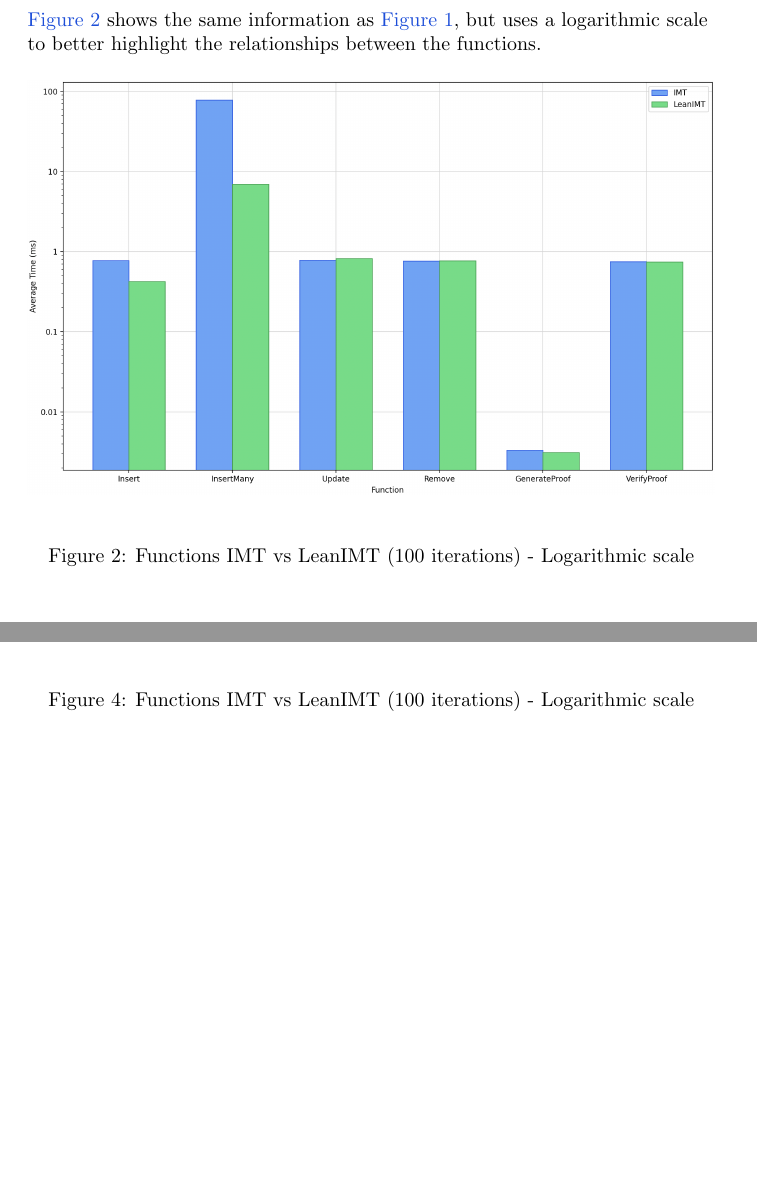
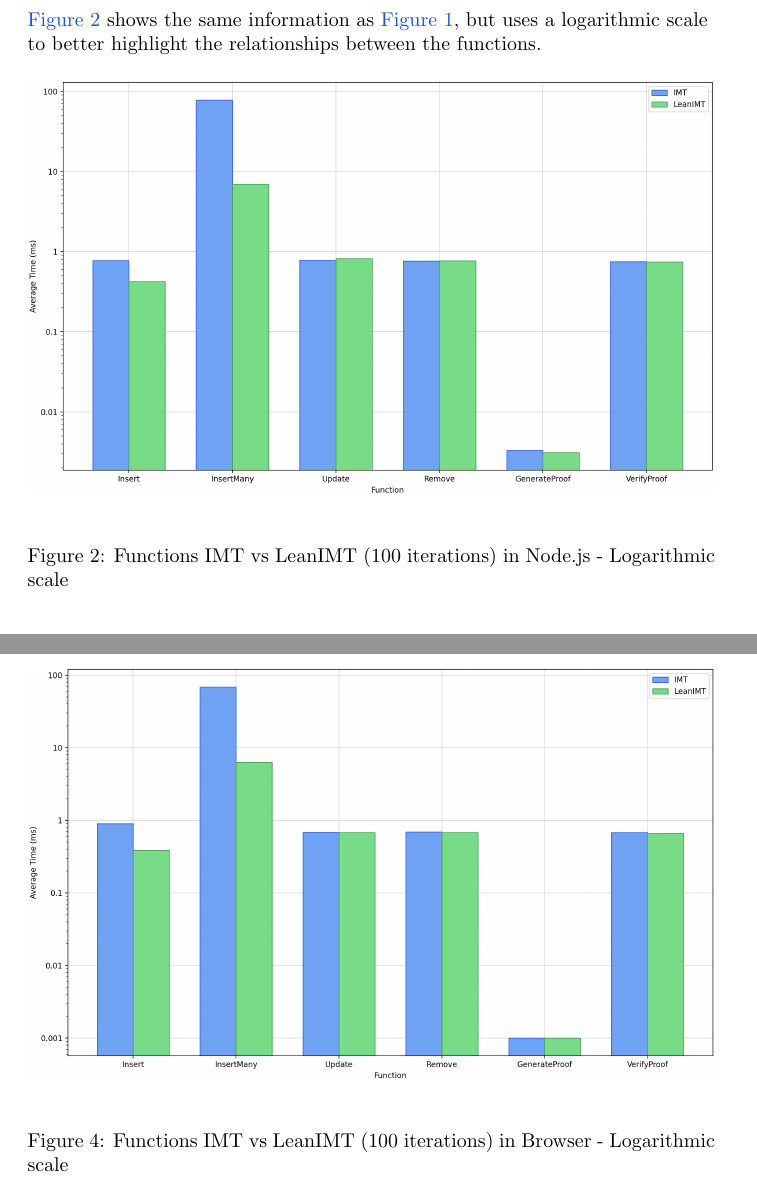
Before and after one commit to vplasencia/leanimt-paper, a LaTeX document (paper/leanimt-paper.tex): two parts of pages 25 and 27 of 35, joined at a grey line, cut so that both start at the same text, the shorter picture padded with empty space. The pictures show the PDF file paper/leanimt-paper.pdf that the author committed with the source.

Commit message:
docs: update figure titles

```diff
--- a/paper/leanimt-paper.tex
+++ b/paper/leanimt-paper.tex
@@ -1173,7 +1173,7 @@ For example:
             \addlegendentry{LeanIMT}
         \end{axis}
     \end{tikzpicture}
-    \caption{Functions IMT vs LeanIMT (100 iterations)}
+    \caption{Functions IMT vs LeanIMT (100 iterations) in Node.js}
     \label{fig:functions-bar1}
 \end{figure}
 
@@ -1182,7 +1182,7 @@ For example:
 \begin{figure}[H]
     \centering
     \includegraphics[width=\textwidth]{images/functions-node-bar-logarithmic-scale.png}
-    \caption{Functions IMT vs LeanIMT (100 iterations) - Logarithmic scale}
+    \caption{Functions IMT vs LeanIMT (100 iterations) in Node.js - Logarithmic scale}
     \label{fig:functions-node-bar-logarithmic-scale}
 \end{figure}
 
@@ -1229,7 +1229,7 @@ For example:
             \addlegendentry{LeanIMT}
         \end{axis}
     \end{tikzpicture}
-    \caption{Functions IMT vs LeanIMT (100 iterations)}
+    \caption{Functions IMT vs LeanIMT (100 iterations) in Browser}
     \label{fig:functions-browser-bar1}
 \end{figure}
 
@@ -1238,7 +1238,7 @@ For example:
 \begin{figure}[H]
     \centering
     \includegraphics[width=\textwidth]{images/functions-browser-bar-logarithmic-scale.png}
-    \caption{Functions IMT vs LeanIMT (100 iterations) - Logarithmic scale}
+    \caption{Functions IMT vs LeanIMT (100 iterations) in Browser - Logarithmic scale}
     \label{fig:functions-browser-bar-logarithmic-scale}
 \end{figure}
 
```
Also changed, not shown: paper/leanimt-paper.pdf, paper/leanimt-paper.tex (4 more changed lines).
